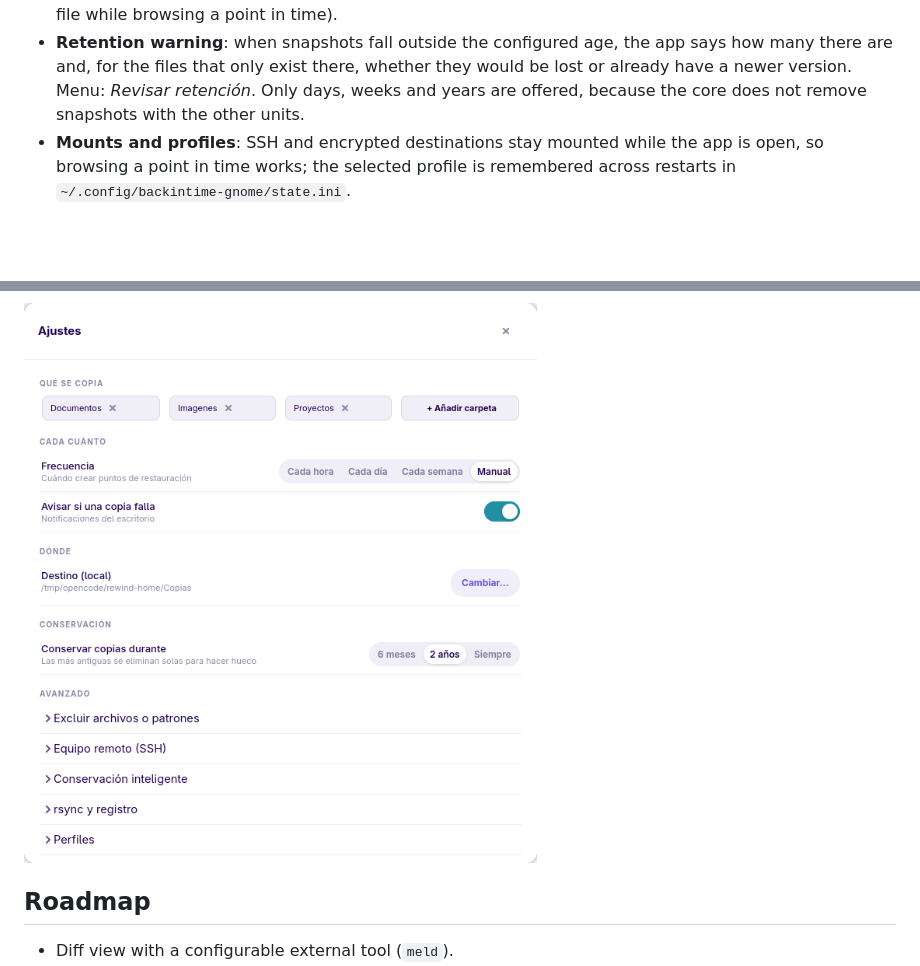
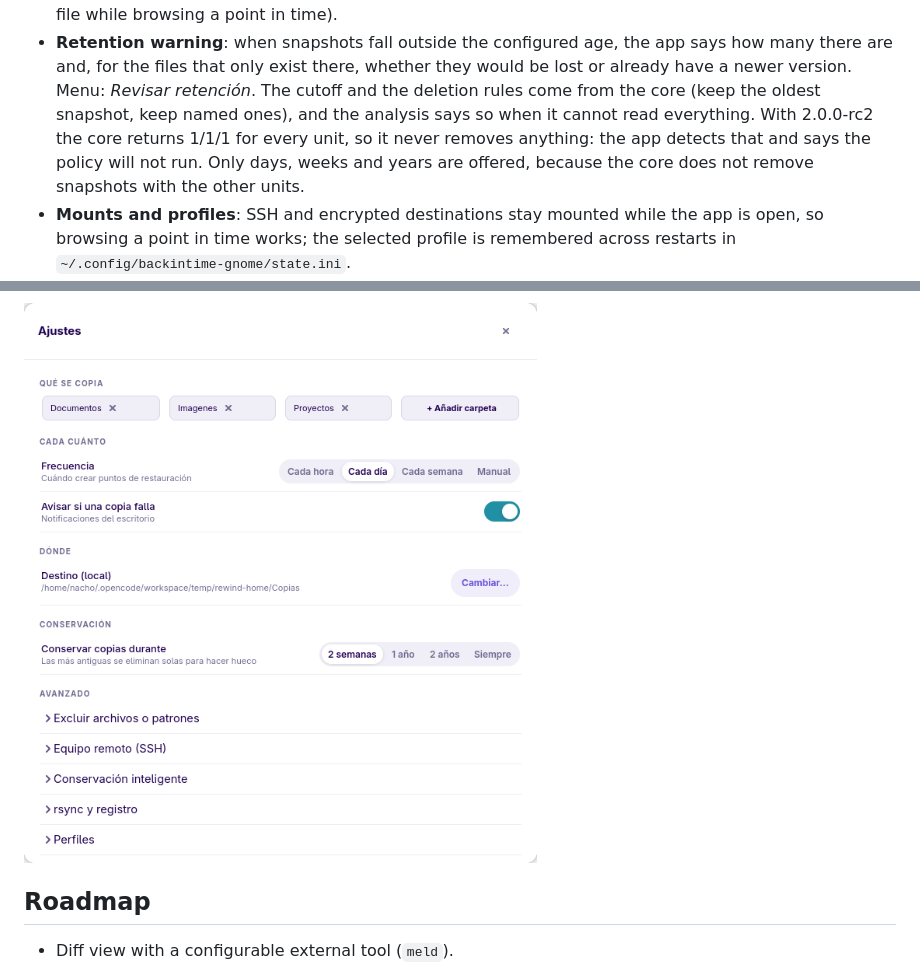
Before and after one commit to gnacho/backintime-gnome, a Markdown page: README.md, 2 parts joined by grey strips. Drawn GitHub-style; pictures changed too: capturas/ajustes.png; blank space fills up the shorter version.

```diff
--- a/README.md
+++ b/README.md
@@ -122,6 +122,10 @@ that layout is **Rewind**; the package and the repository keep the
 - **Retention warning**: when snapshots fall outside the configured age, the app
   says how many there are and, for the files that only exist there, whether they
   would be lost or already have a newer version. Menu: *Revisar retención*.
+  The cutoff and the deletion rules come from the core (keep the oldest
+  snapshot, keep named ones), and the analysis says so when it cannot read
+  everything. With 2.0.0-rc2 the core returns 1/1/1 for every unit, so it never
+  removes anything: the app detects that and says the policy will not run.
   Only days, weeks and years are offered, because the core does not remove
   snapshots with the other units.
 - **Mounts and profiles**: SSH and encrypted destinations stay mounted while the
```
Also changed, not shown: capturas/busqueda.png, capturas/ventana-principal.png, capturas/viaje-en-el-tiempo.png, 4 other files.
